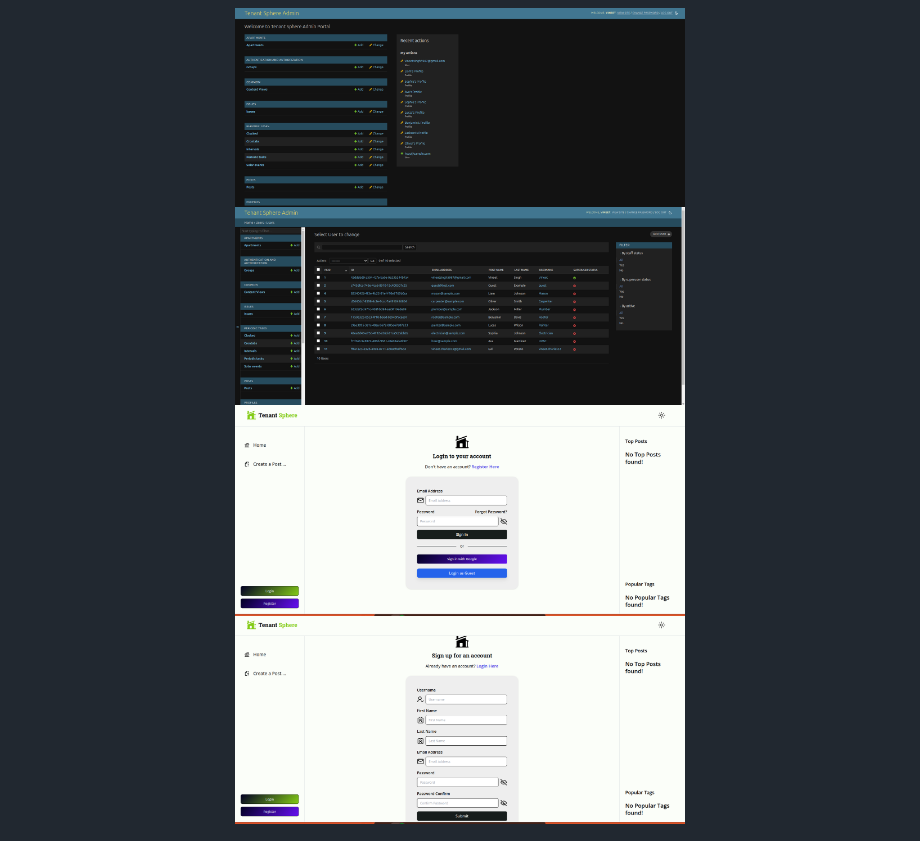
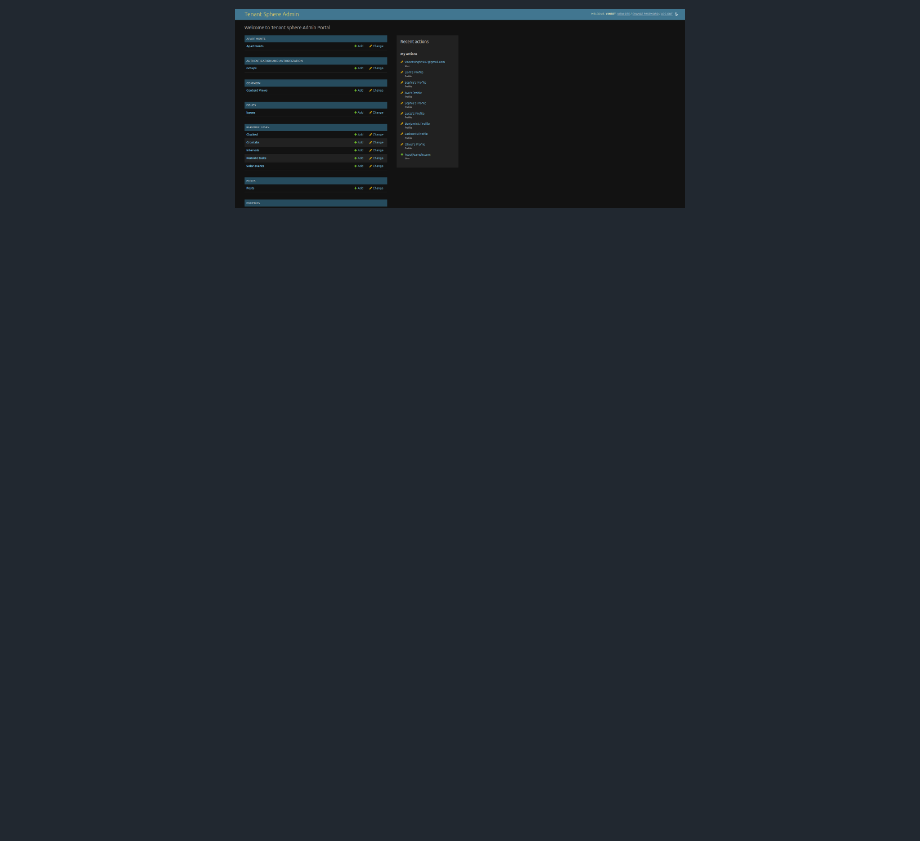
Before and after one commit to Vineet829/tenant-sphere, a Markdown page: README.md, the part around the change. Rendered like a GitHub page; blank space fills up the shorter version.

```diff
--- a/README.md
+++ b/README.md
@@ -149,9 +149,7 @@ npm start
 
 <p align="center">
     <img src="https://github.com/Vineet829/tenant-sphere/blob/main/imgs/11.png" alt="alt text 1" width="450" />
-    <img src="https://github.com/Vineet829/tenant-sphere/blob/main/imgs/12.png" alt="alt text 2" width="450" />
-    <img src="https://github.com/Vineet829/tenant-sphere/blob/main/imgs/1.png" alt="alt text 3" width="450" />
-    <img src="https://github.com/Vineet829/tenant-sphere/blob/main/imgs/2.png" alt="alt text 4" width="450" />
+
 </p>
 
 <img src="https://github.com/Vineet829/tenant-sphere/blob/main/imgs/15.jpeg" alt="alt text" width="400" height="800">
```
